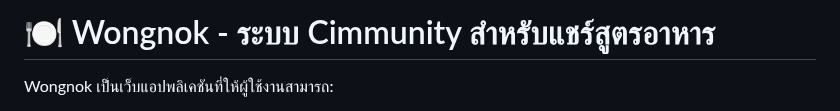
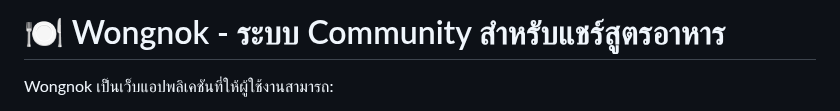
Before and after one commit to iksninja/503004-wongnok-recipes, a Markdown page: README.md, the part around the change. Rendered like a GitHub page.

```diff
--- a/README.md
+++ b/README.md
@@ -1,4 +1,4 @@
-# 🍽️ Wongnok - ระบบ Cimmunity สำหรับแชร์สูตรอาหาร
+# 🍽️ Wongnok - ระบบ Community สำหรับแชร์สูตรอาหาร
 
 Wongnok เป็นเว็บแอปพลิเคชันที่ให้ผู้ใช้งานสามารถ:
 
```
